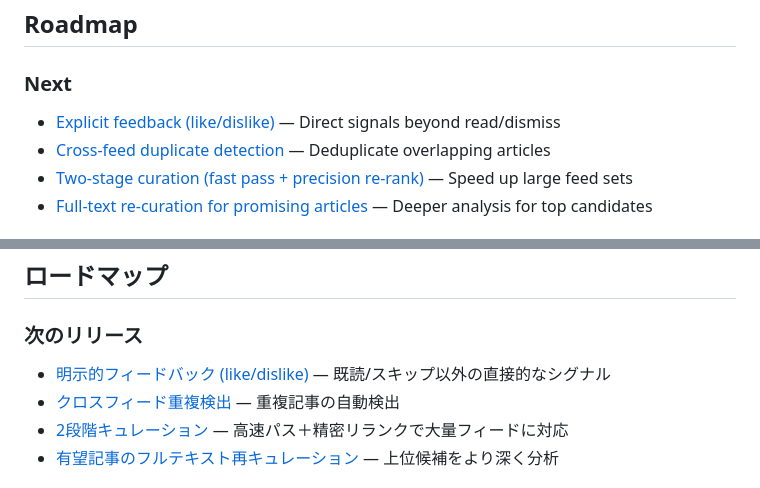
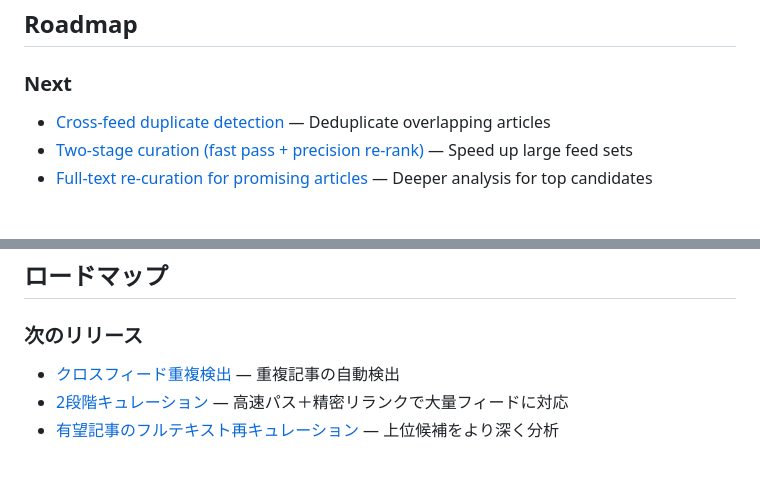
Before and after one commit to rizumita/feed-curator, a Markdown page: README.md, 2 parts joined by grey strips. Rendered like a GitHub page.

Commit message:
Remove explicit feedback from roadmap (not planned)

```diff
--- a/README.md
+++ b/README.md
@@ -138,7 +138,6 @@ No API keys needed — Claude Code itself is the AI.
 
 ### Next
 
-- [Explicit feedback (like/dislike)](https://github.com/rizumita/feed-curator/issues/6) — Direct signals beyond read/dismiss
 - [Cross-feed duplicate detection](https://github.com/rizumita/feed-curator/issues/8) — Deduplicate overlapping articles
 - [Two-stage curation (fast pass + precision re-rank)](https://github.com/rizumita/feed-curator/issues/9) — Speed up large feed sets
 - [Full-text re-curation for promising articles](https://github.com/rizumita/feed-curator/issues/10) — Deeper analysis for top candidates
@@ -255,7 +254,6 @@ Web UIの**Update**ボタンで3ステップを一括実行できます。
 
 ### 次のリリース
 
-- [明示的フィードバック (like/dislike)](https://github.com/rizumita/feed-curator/issues/6) — 既読/スキップ以外の直接的なシグナル
 - [クロスフィード重複検出](https://github.com/rizumita/feed-curator/issues/8) — 重複記事の自動検出
 - [2段階キュレーション](https://github.com/rizumita/feed-curator/issues/9) — 高速パス＋精密リランクで大量フィードに対応
 - [有望記事のフルテキスト再キュレーション](https://github.com/rizumita/feed-curator/issues/10) — 上位候補をより深く分析
```
